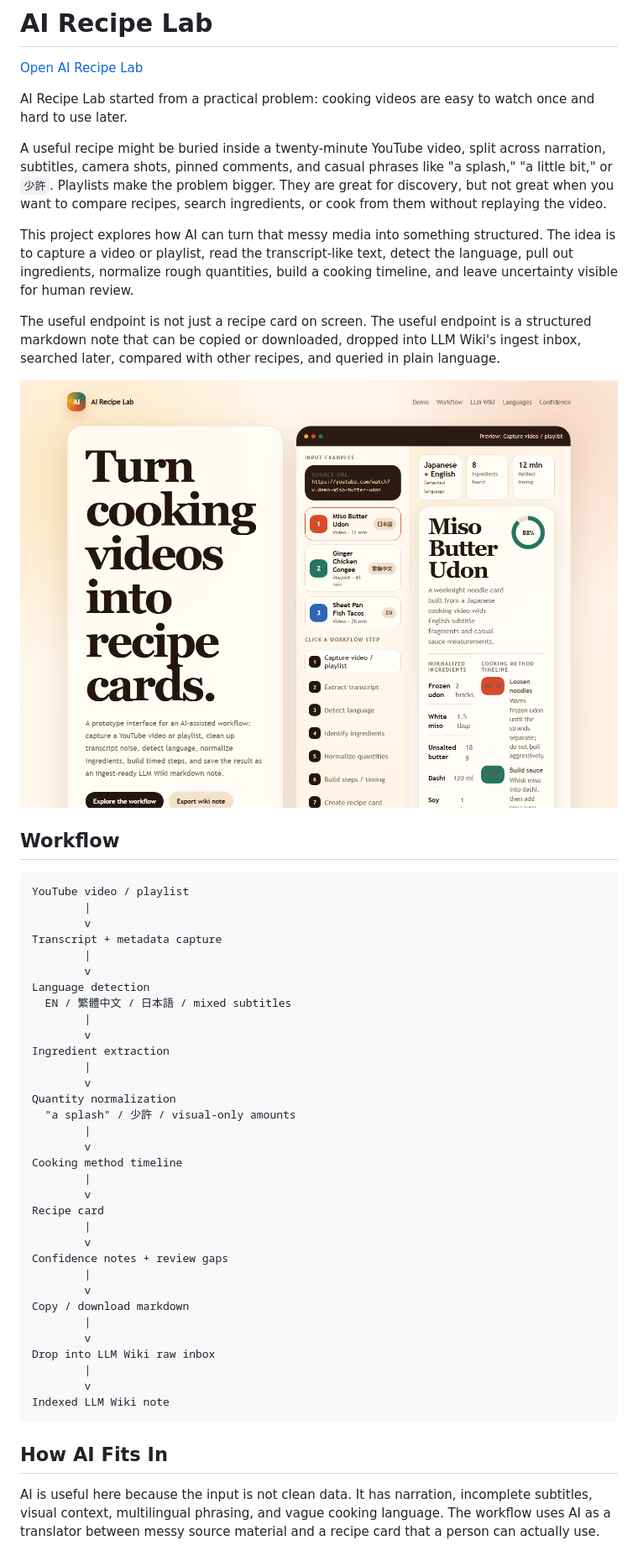
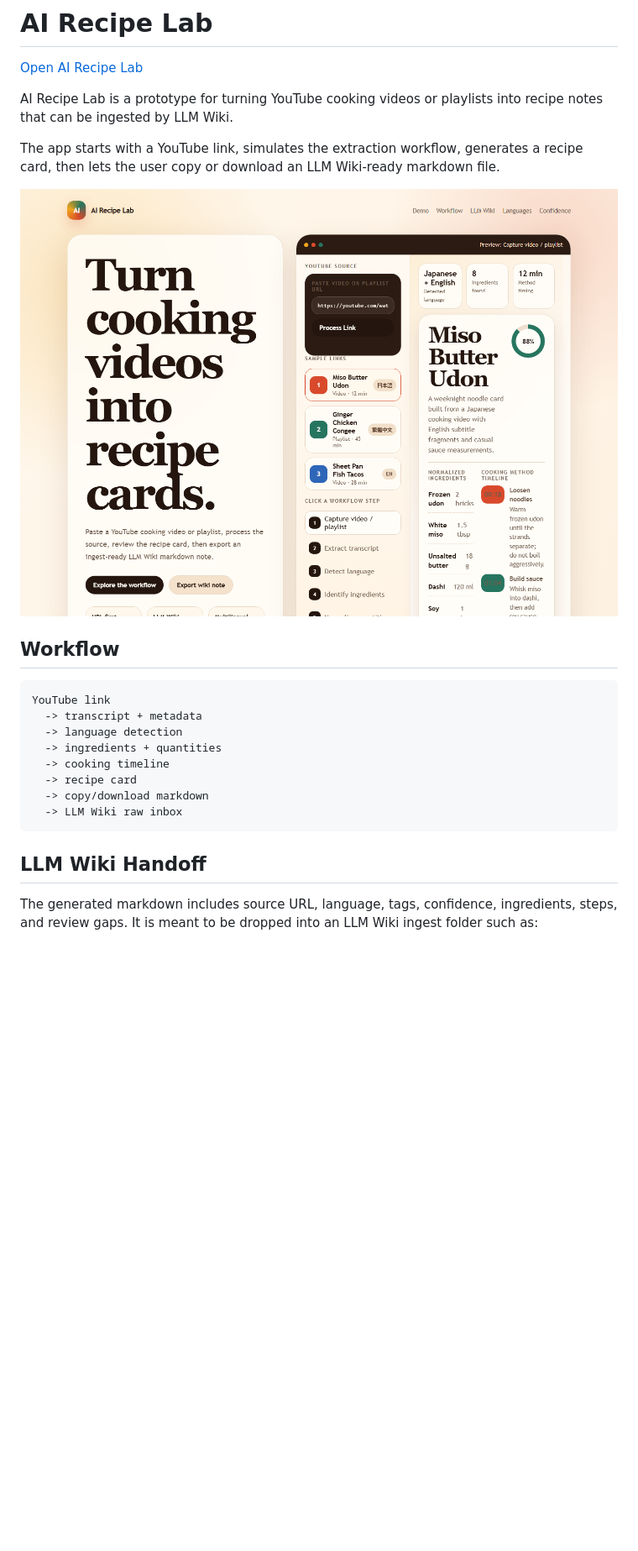
Before and after one commit to galvinlam/ai-recipe-lab, a Markdown page: README.md, the part around the change printed below. Shown: that part at 84% size. Rendered like a GitHub page; pictures changed too: docs/assets/ai-recipe-lab-main.png; blank space fills up the shorter version.

Commit message:
Make Recipe Lab URL driven

````diff
--- a/README.md
+++ b/README.md
@@ -6,55 +6,26 @@
   </a>
 </p>
 
-AI Recipe Lab started from a practical problem: cooking videos are easy to watch once and hard to use later.
+AI Recipe Lab is a prototype for turning YouTube cooking videos or playlists into recipe notes that can be ingested by LLM Wiki.
 
-A useful recipe might be buried inside a twenty-minute YouTube video, split across narration, subtitles, camera shots, pinned comments, and casual phrases like "a splash," "a little bit," or `少許`. Playlists make the problem bigger. They are great for discovery, but not great when you want to compare recipes, search ingredients, or cook from them without replaying the video.
-
-This project explores how AI can turn that messy media into something structured. The idea is to capture a video or playlist, read the transcript-like text, detect the language, pull out ingredients, normalize rough quantities, build a cooking timeline, and leave uncertainty visible for human review.
-
-The useful endpoint is not just a recipe card on screen. The useful endpoint is a structured markdown note that can be copied or downloaded, dropped into LLM Wiki's ingest inbox, searched later, compared with other recipes, and queried in plain language.
+The app starts with a YouTube link, simulates the extraction workflow, generates a recipe card, then lets the user copy or download an LLM Wiki-ready markdown file.
 
 ![AI Recipe Lab screenshot](docs/assets/ai-recipe-lab-main.png)
 
 ## Workflow
 
 ```text
-YouTube video / playlist
-        |
-        v
-Transcript + metadata capture
-        |
-        v
-Language detection
-  EN / 繁體中文 / 日本語 / mixed subtitles
-        |
-        v
-Ingredient extraction
-        |
-        v
-Quantity normalization
-  "a splash" / 少許 / visual-only amounts
-        |
-        v
-Cooking method timeline
-        |
-        v
-Recipe card
-        |
-        v
-Confidence notes + review gaps
-        |
-        v
-Copy / download markdown
-        |
-        v
-Drop into LLM Wiki raw inbox
-        |
-        v
-Indexed LLM Wiki note
+YouTube link
+  -> transcript + metadata
+  -> language detection
+  -> ingredients + quantities
+  -> cooking timeline
+  -> recipe card
+  -> copy/download markdown
+  -> LLM Wiki raw inbox
 ```
 
-## How AI Fits In
+## LLM Wiki Handoff
 
-AI is useful here because the input is not clean data. It has narration, incomplete subtitles, visual context, multilingual phrasing, and vague cooking language. The workflow uses AI as a translator between messy source material and a recipe card that a person can actually use.
+The generated markdown includes source URL, language, tags, confidence, ingredients, steps, and review gaps. It is meant to be dropped into an LLM Wiki ingest folder such as:
 
````
Also changed, not shown: other parts of README.md (+15 -80 lines), 1 other file.
